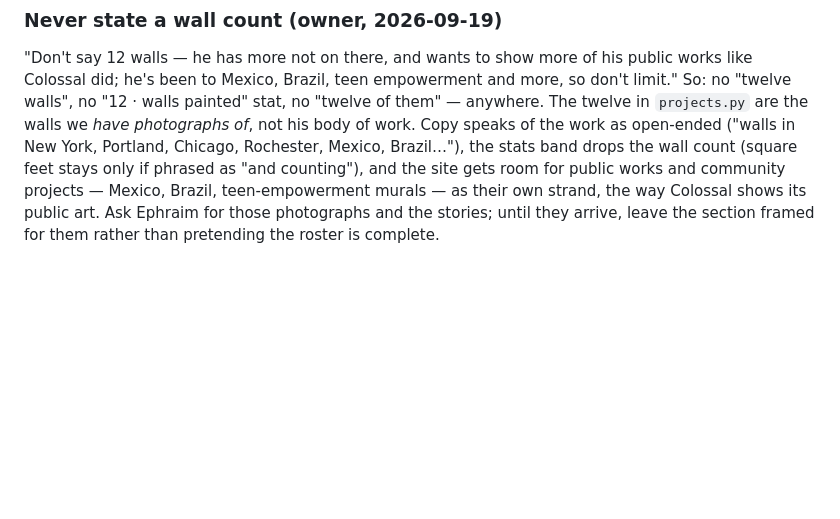
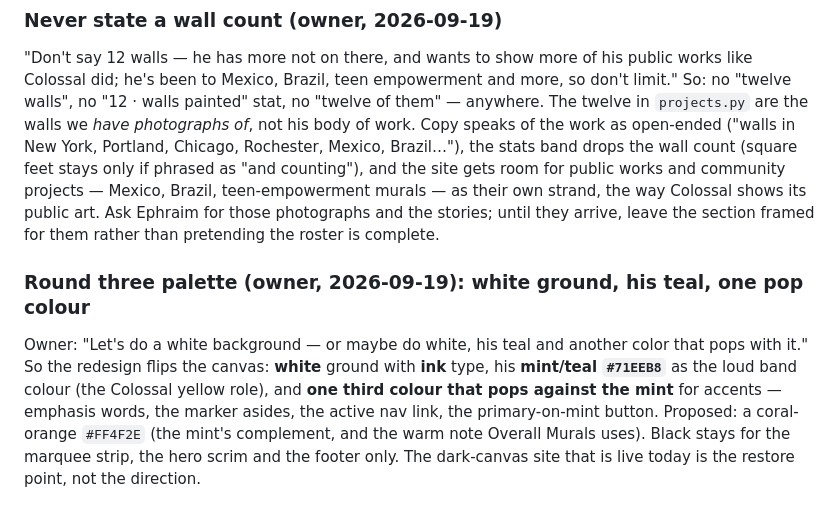
Before and after one commit to GalacticConquestRulez/Green-Flash-, a Markdown page: CLAUDE.md, the part around the change. Drawn GitHub-style; blank space fills up the shorter version.

Commit message:
CLAUDE.md: round-three palette — white ground, teal bands, one pop colour
Co-Authored-By: Claude Fable 5.1 <noreply@anthropic.com>
Claude-Session: https://claude.ai/code/session_01JVsPD8bdw7YSuGMgqBegq5

```diff
--- a/CLAUDE.md
+++ b/CLAUDE.md
@@ -428,3 +428,12 @@ counting"), and the site gets room for public works and community projects — M
 teen-empowerment murals — as their own strand, the way Colossal shows its public art. Ask
 Ephraim for those photographs and the stories; until they arrive, leave the section framed
 for them rather than pretending the roster is complete.
+
+### Round three palette (owner, 2026-09-19): white ground, his teal, one pop colour
+Owner: "Let's do a white background — or maybe do white, his teal and another color that pops
+with it." So the redesign flips the canvas: **white** ground with **ink** type, his **mint/teal
+`#71EEB8`** as the loud band colour (the Colossal yellow role), and **one third colour that pops
+against the mint** for accents — emphasis words, the marker asides, the active nav link, the
+primary-on-mint button. Proposed: a coral-orange `#FF4F2E` (the mint's complement, and the
+warm note Overall Murals uses). Black stays for the marquee strip, the hero scrim and the
+footer only. The dark-canvas site that is live today is the restore point, not the direction.
```
